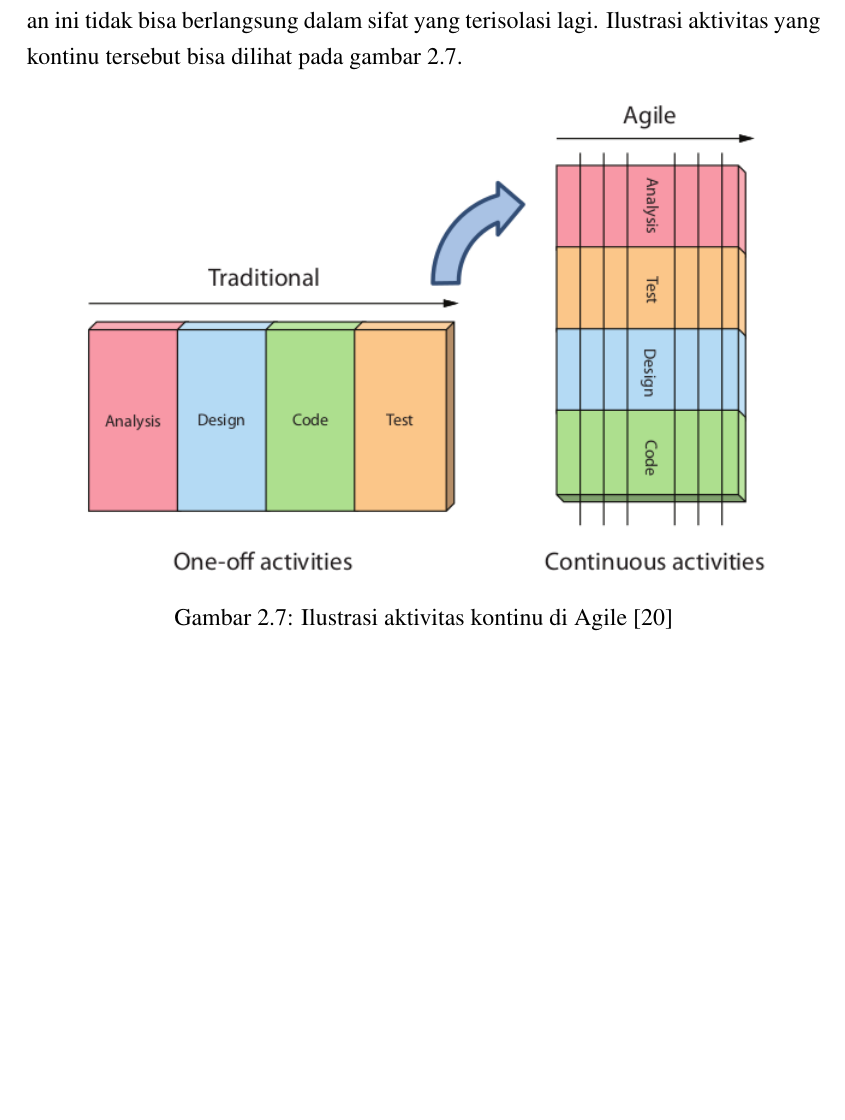
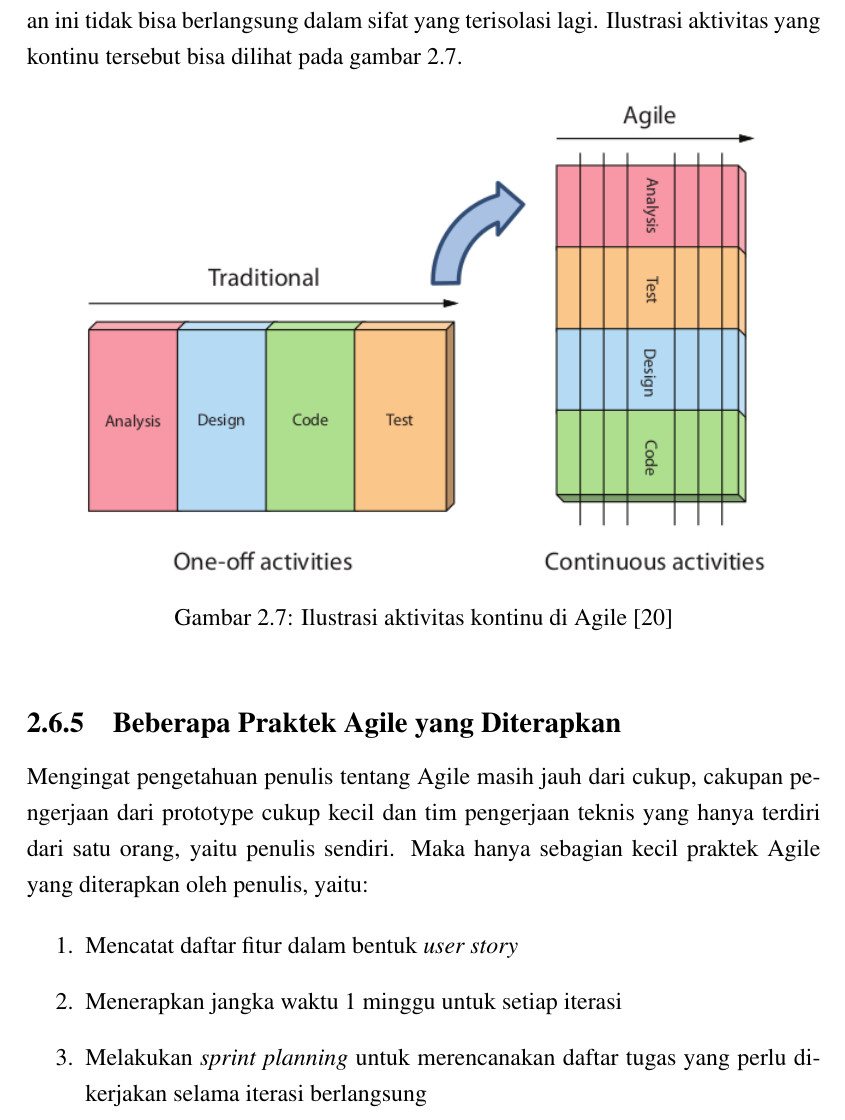
Before and after one commit to muhammadghazali/ghanoz-json-skripsi, a LaTeX thesis (laporan/laporan-skripsi.tex): part of page 23 of 27, cut so that both start at the same text, the shorter picture padded with empty space. Compiled offline with pdfLaTeX.

Commit message:
Praktek Agile yang diterapkan penulis #4864710953268

```diff
--- a/laporan/laporan-skripsi.tex
+++ b/laporan/laporan-skripsi.tex
@@ -408,6 +408,16 @@ Manifesto pengembangan perangkat lunak Agile didasarkan pada dua belas prinsip:
 \label{agile-process}
 \end{figure}
 
+\subsection{Beberapa Praktek Agile yang Diterapkan}
+
+\onehalfspacing Mengingat pengetahuan penulis tentang Agile masih jauh dari cukup, cakupan pengerjaan dari prototype cukup kecil dan tim pengerjaan teknis yang hanya terdiri dari satu orang, yaitu penulis sendiri. Maka hanya sebagian kecil praktek Agile yang diterapkan oleh penulis, yaitu:
+
+\begin{enumerate}
+  \item Mencatat daftar fitur dalam bentuk \textit{user story}
+  \item Menerapkan jangka waktu 1 minggu untuk setiap iterasi
+  \item Melakukan \textit{sprint planning} untuk merencanakan daftar tugas yang perlu dikerjakan selama iterasi berlangsung
+\end{enumerate}
+
 \chapter{Analisis Sistem}
 \section{High-level Architecture CampusLife}
 \onehalfspacing Secara umum CampusLife dibangun dengan menggunakan \textit{three-tier architecture} yang terdiri dari 3 tingkat, yaitu \textit{presentation}, \textit{logic} dan \textit{data}. CampusLife dibangun dengan menggunakan \textit{three-tier architecture} dengan tujuan agar pengembang aplikasi bisa melakukan perubahan dengan relatif mudah. Berikut adalah gambaran visual dari arsitektur CampusLife:
```
Also changed, not shown: laporan/laporan-skripsi.pdf.
